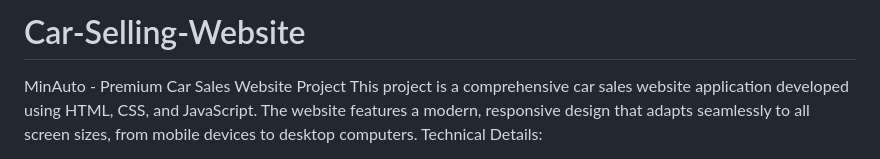
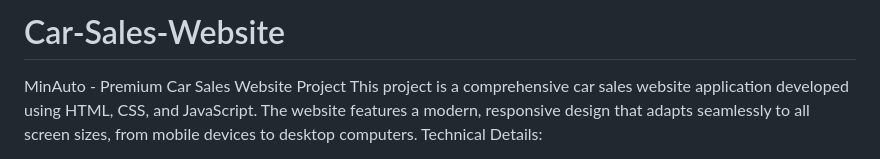
Before and after one commit to yasindabak/Car-Selling-Website, a Markdown page: README.md, the part around the change. Drawn GitHub-style.

```diff
--- a/README.md
+++ b/README.md
@@ -1,4 +1,4 @@
-# Car-Selling-Website
+# Car-Sales-Website
 MinAuto - Premium Car Sales Website Project
 This project is a comprehensive car sales website application developed using HTML, CSS, and JavaScript. The website features a modern, responsive design that adapts seamlessly to all screen sizes, from mobile devices to desktop computers.
 Technical Details:
```
